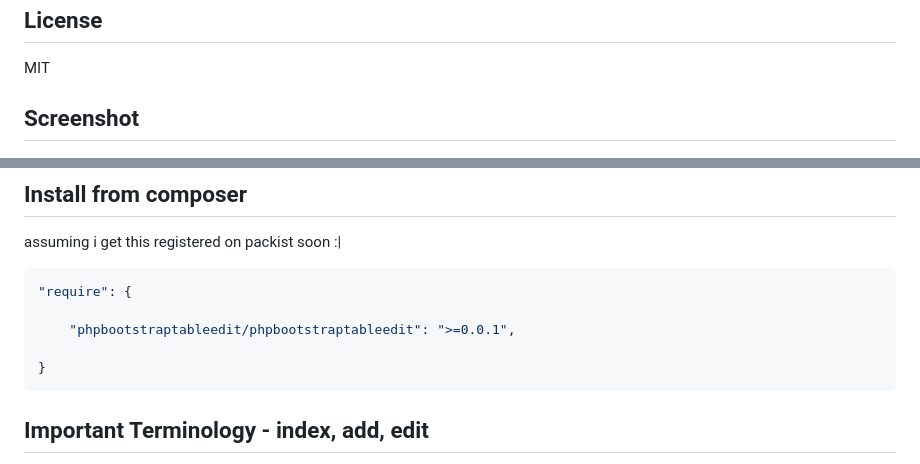
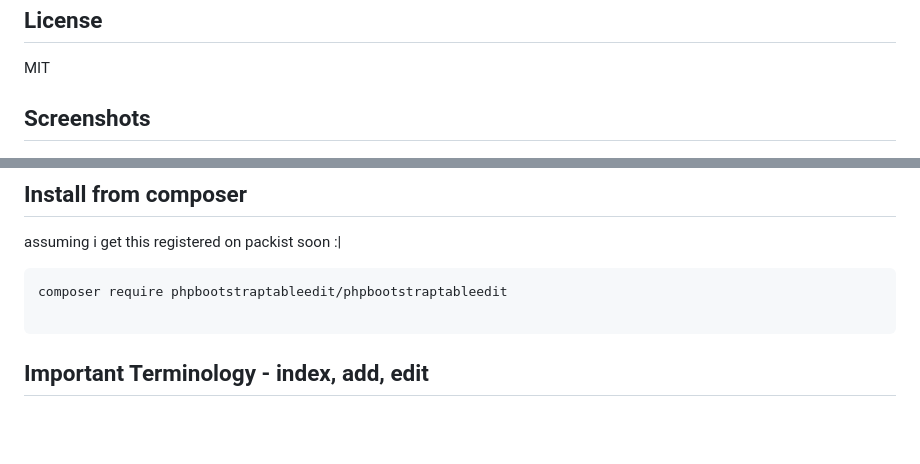
Before and after one commit to PHPBootstrapTableEdit/PHPBootstrapTableEdit, a Markdown page: readme.md, 2 parts joined by grey strips. GitHub-like rendering; blank space fills up the shorter version.

````diff
--- a/readme.md
+++ b/readme.md
@@ -15,7 +15,7 @@
 ## License
 MIT
 
-## Screenshot
+## Screenshots
 ![index](screenshots/index.gif)
 ![edit](screenshots/edit.gif)
 
@@ -37,12 +37,9 @@ This project is currently beta, version 0.0.1
 
 assuming i get this registered on packist soon :|
 
-```json
-"require": {
+```
+composer require phpbootstraptableedit/phpbootstraptableedit
 
-    "phpbootstraptableedit/phpbootstraptableedit": ">=0.0.1",
-
-}
 ```
 
 
````
